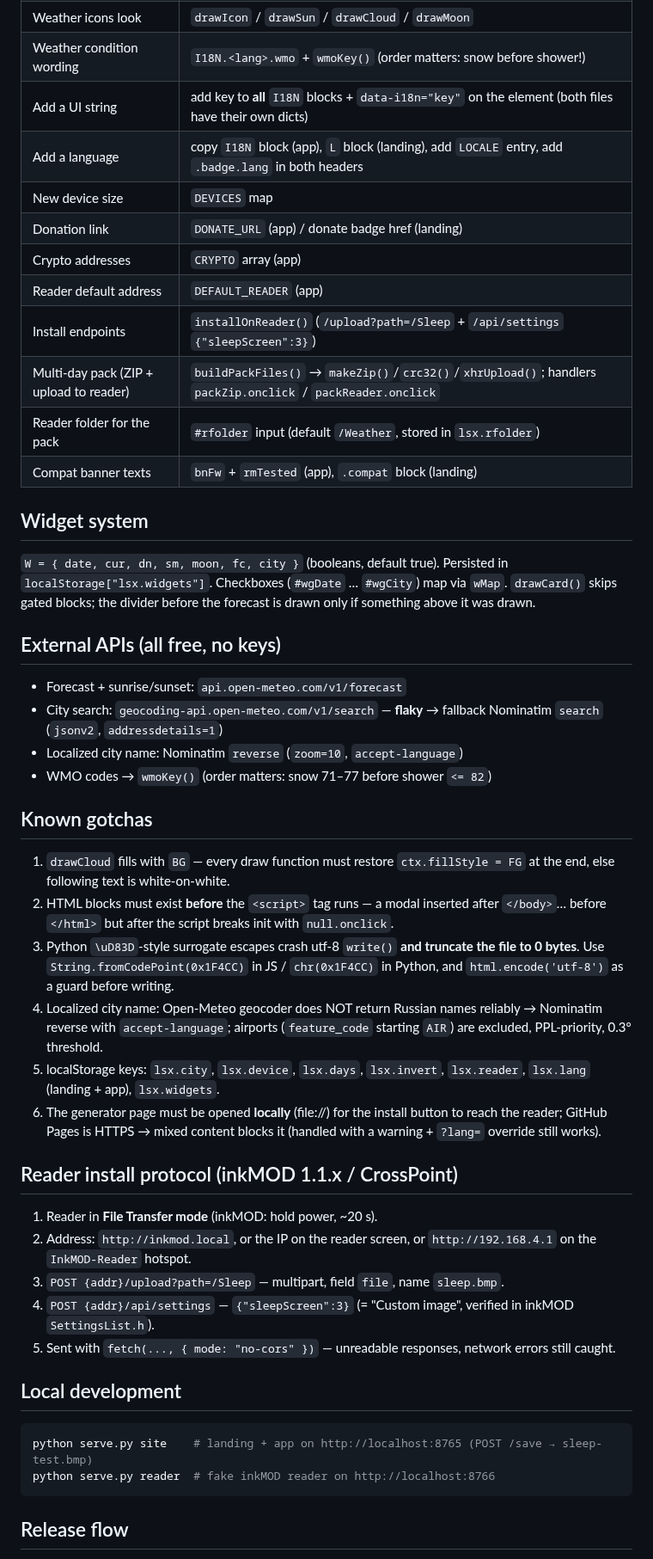
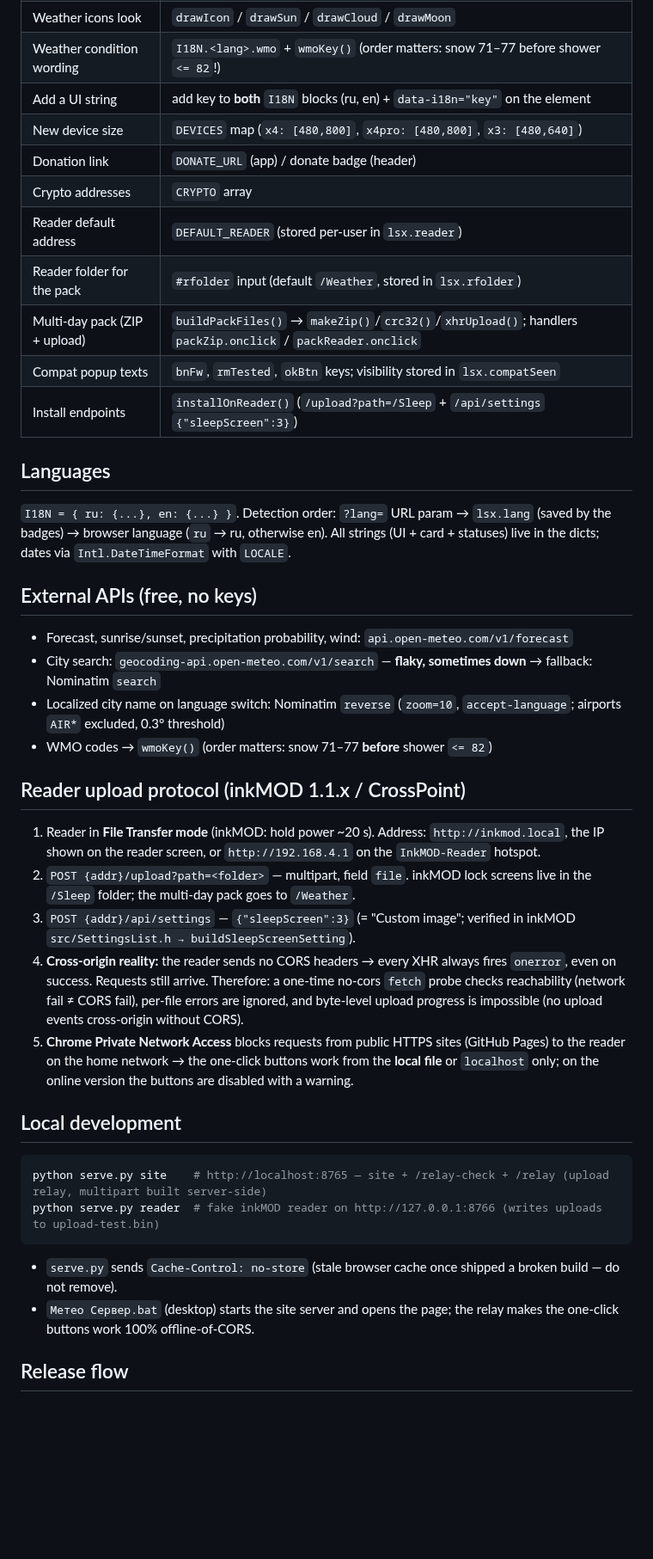
Before and after one commit to aktogde1/xteink-meteo-sleep, a Markdown page: DEVELOPMENT.md, the part around one of its changes. Shown at 86% size. Drawn GitHub-style; blank space fills up the shorter version.

````diff
--- a/DEVELOPMENT.md
+++ b/DEVELOPMENT.md
@@ -46,50 +32,43 @@ This document is the code map — it tells you where things live so you don't ha
 | Weather icons look | `drawIcon` / `drawSun` / `drawCloud` / `drawMoon` |
-| Weather condition wording | `I18N.<lang>.wmo` + `wmoKey()` (order matters: snow before shower!) |
-| Add a UI string | add key to **all** `I18N` blocks + `data-i18n="key"` on the element (both files have their own dicts) |
-| Add a language | copy `I18N` block (app), `L` block (landing), add `LOCALE` entry, add `.badge.lang` in both headers |
-| New device size | `DEVICES` map |
-| Donation link | `DONATE_URL` (app) / donate badge href (landing) |
-| Crypto addresses | `CRYPTO` array (app) |
-| Reader default address | `DEFAULT_READER` (app) |
+| Weather condition wording | `I18N.<lang>.wmo` + `wmoKey()` (order matters: snow 71–77 before shower `<= 82`!) |
+| Add a UI string | add key to **both** `I18N` blocks (ru, en) + `data-i18n="key"` on the element |
+| New device size | `DEVICES` map (`x4: [480,800]`, `x4pro: [480,800]`, `x3: [480,640]`) |
+| Donation link | `DONATE_URL` (app) / donate badge (header) |
+| Crypto addresses | `CRYPTO` array |
+| Reader default address | `DEFAULT_READER` (stored per-user in `lsx.reader`) |
+| Reader folder for the pack | `#rfolder` input (default `/Weather`, stored in `lsx.rfolder`) |
+| Multi-day pack (ZIP + upload) | `buildPackFiles()` → `makeZip()`/`crc32()`/`xhrUpload()`; handlers `packZip.onclick` / `packReader.onclick` |
+| Compat popup texts | `bnFw`, `rmTested`, `okBtn` keys; visibility stored in `lsx.compatSeen` |
 | Install endpoints | `installOnReader()` (`/upload?path=/Sleep` + `/api/settings` `{"sleepScreen":3}`) |
-| Multi-day pack (ZIP + upload to reader) | `buildPackFiles()` → `makeZip()`/`crc32()`/`xhrUpload()`; handlers `packZip.onclick` / `packReader.onclick` |
-| Reader folder for the pack | `#rfolder` input (default `/Weather`, stored in `lsx.rfolder`) |
-| Compat banner texts | `bnFw` + `rmTested` (app), `.compat` block (landing) |
 
-## Widget system
+## Languages
 
-`W = { date, cur, dn, sm, moon, fc, city }` (booleans, default true). Persisted in `localStorage["lsx.widgets"]`. Checkboxes (`#wgDate` … `#wgCity`) map via `wMap`. `drawCard()` skips gated blocks; the divider before the forecast is drawn only if something above it was drawn.
+`I18N = { ru: {...}, en: {...} }`. Detection order: `?lang=` URL param → `lsx.lang` (saved by the badges) → browser language (`ru` → ru, otherwise en). All strings (UI + card + statuses) live in the dicts; dates via `Intl.DateTimeFormat` with `LOCALE`.
 
-## External APIs (all free, no keys)
+## External APIs (free, no keys)
 
-- Forecast + sunrise/sunset: `api.open-meteo.com/v1/forecast`
-- City search: `geocoding-api.open-meteo.com/v1/search` — **flaky** → fallback Nominatim `search` (`jsonv2`, `addressdetails=1`)
-- Localized city name: Nominatim `reverse` (`zoom=10`, `accept-language`)
-- WMO codes → `wmoKey()` (order matters: snow 71–77 before shower `<= 82`)
+- Forecast, sunrise/sunset, precipitation probability, wind: `api.open-meteo.com/v1/forecast`
+- City search: `geocoding-api.open-meteo.com/v1/search` — **flaky, sometimes down** → fallback: Nominatim `search`
+- Localized city name on language switch: Nominatim `reverse` (`zoom=10`, `accept-language`; airports `AIR*` excluded, 0.3° threshold)
+- WMO codes → `wmoKey()` (order matters: snow 71–77 **before** shower `<= 82`)
 
-## Known gotchas
+## Reader upload protocol (inkMOD 1.1.x / CrossPoint)
 
-1. `drawCloud` fills with `BG` — every draw function must restore `ctx.fillStyle = FG` at the end, else following text is white-on-white.
-2. HTML blocks must exist **before** the `<script>` tag runs — a modal inserted after `</body>`… before `</html>` but after the script breaks init with `null.onclick`.
-3. Python `\uD83D`-style surrogate escapes crash utf-8 `write()` **and truncate the file to 0 bytes**. Use `String.fromCodePoint(0x1F4CC)` in JS / `chr(0x1F4CC)` in Python, and `html.encode('utf-8')` as a guard before writing.
-4. Localized city name: Open-Meteo geocoder does NOT return Russian names reliably → Nominatim reverse with `accept-language`; airports (`feature_code` starting `AIR`) are excluded, PPL-priority, 0.3° threshold.
-5. localStorage keys: `lsx.city`, `lsx.device`, `lsx.days`, `lsx.invert`, `lsx.reader`, `lsx.lang` (landing + app), `lsx.widgets`.
-6. The generator page must be opened **locally** (file://) for the install button to reach the reader; GitHub Pages is HTTPS → mixed content blocks it (handled with a warning + `?lang=` override still works).
-
-## Reader install protocol (inkMOD 1.1.x / CrossPoint)
-
-1. Reader in **File Transfer mode** (inkMOD: hold power, ~20 s).
-2. Address: `http://inkmod.local`, or the IP on the reader screen, or `http://192.168.4.1` on the `InkMOD-Reader` hotspot.
-3. `POST {addr}/upload?path=/Sleep` — multipart, field `file`, name `sleep.bmp`.
-4. `POST {addr}/api/settings` — `{"sleepScreen":3}` (= "Custom image", verified in inkMOD `SettingsList.h`).
-5. Sent with `fetch(..., { mode: "no-cors" })` — unreadable responses, network errors still caught.
+1. Reader in **File Transfer mode** (inkMOD: hold power ~20 s). Address: `http://inkmod.local`, the IP shown on the reader screen, or `http://192.168.4.1` on the `InkMOD-Reader` hotspot.
+2. `POST {addr}/upload?path=<folder>` — multipart, field `file`. inkMOD lock screens live in the `/Sleep` folder; the multi-day pack goes to `/Weather`.
+3. `POST {addr}/api/settings` — `{"sleepScreen":3}` (= "Custom image"; verified in inkMOD `src/SettingsList.h → buildSleepScreenSetting`).
+4. **Cross-origin reality:** the reader sends no CORS headers → every XHR always fires `onerror`, even on success. Requests still arrive. Therefore: a one-time no-cors `fetch` probe checks reachability (network fail ≠ CORS fail), per-file errors are ignored, and byte-level upload progress is impossible (no upload events cross-origin without CORS).
+5. **Chrome Private Network Access** blocks requests from public HTTPS sites (GitHub Pages) to the reader on the home network → the one-click buttons work from the **local file** or `localhost` only; on the online version the buttons are disabled with a warning.
 
 ## Local development
 
 ```bash
-python serve.py site    # landing + app on http://localhost:8765 (POST /save → sleep-test.bmp)
-python serve.py reader  # fake inkMOD reader on http://localhost:8766
+python serve.py site    # http://localhost:8765 — site + /relay-check + /relay (upload relay, multipart built server-side)
+python serve.py reader  # fake inkMOD reader on http://127.0.0.1:8766 (writes uploads to upload-test.bin)
 ```
+
+- `serve.py` sends `Cache-Control: no-store` (stale browser cache once shipped a broken build — do not remove).
+- `Метео Сервер.bat` (desktop) starts the site server and opens the page; the relay makes the one-click buttons work 100% offline-of-CORS.
 
 ## Release flow
 
````
Also changed, not shown: other parts of DEVELOPMENT.md (+26 -39 lines).
